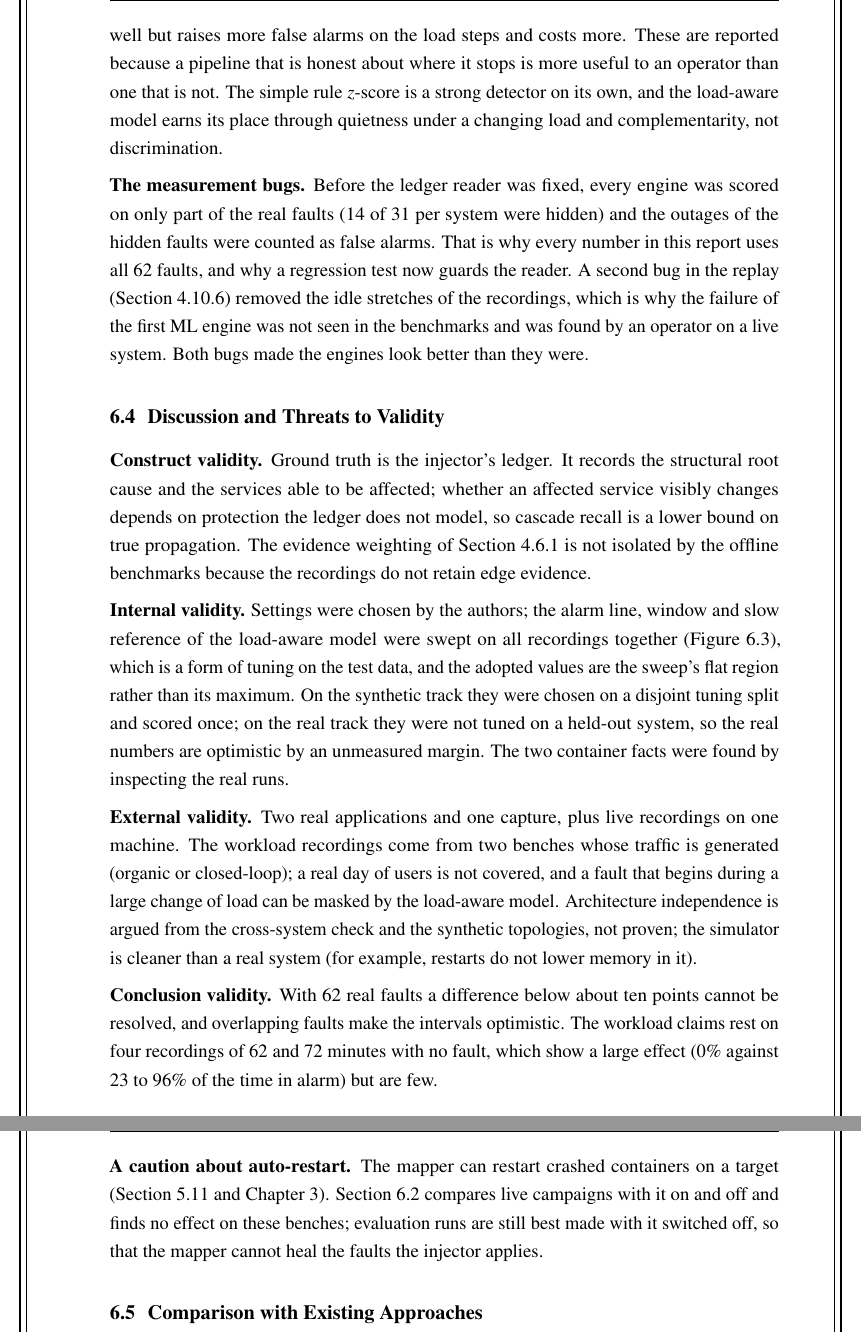
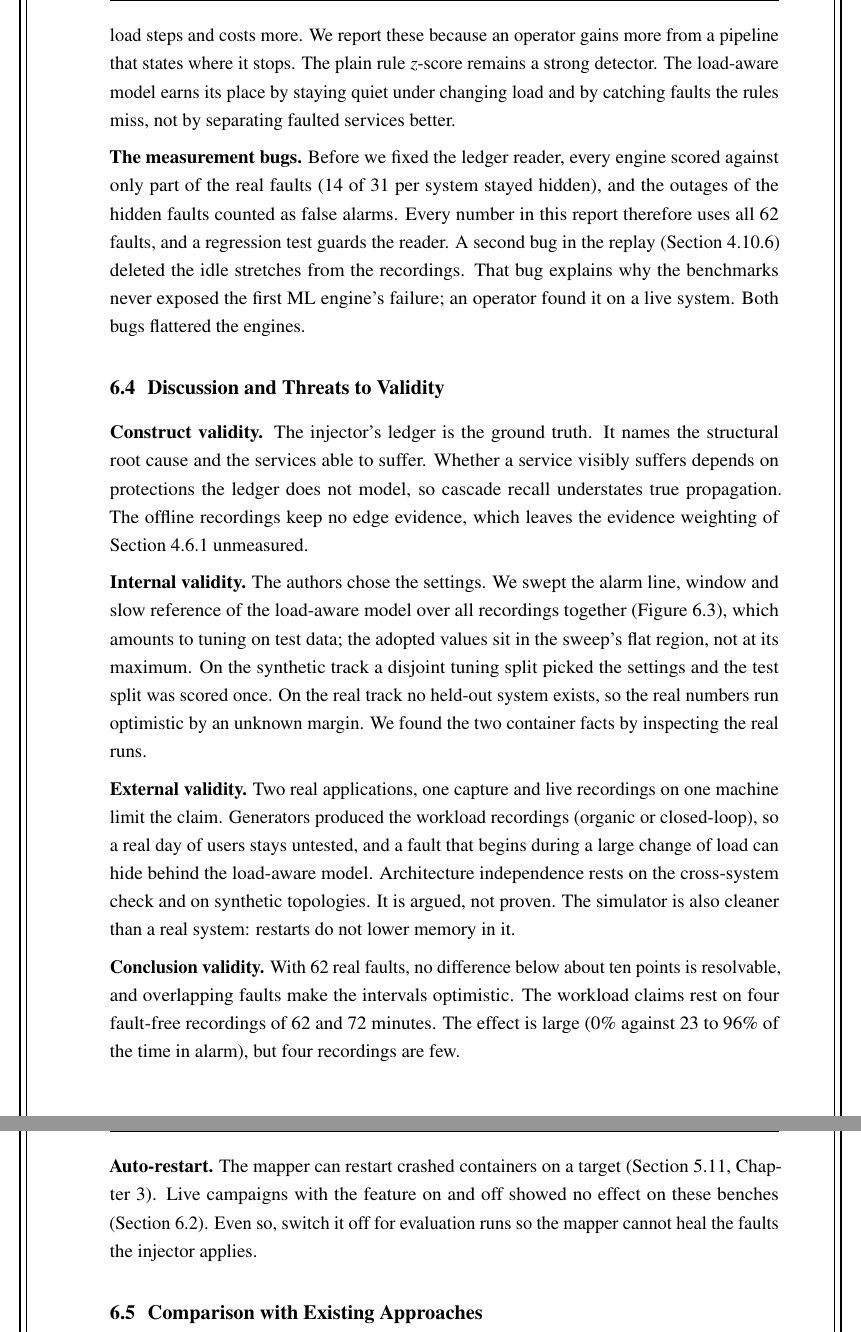
Before and after one commit to Royson-salis-18/microservice-mapper, a LaTeX thesis (report/main.tex, which reads report/chapters/ch6_results.tex): two parts of pages 86 and 87 of 98, joined at a grey line, cut at the place of the change. Compiled offline with pdfLaTeX.

Commit message:
Report: Analysis and Discussion rewritten in active voice with sharper critical framing

```diff
--- a/report/chapters/ch6_results.tex
+++ b/report/chapters/ch6_results.tex
@@ -397,18 +397,18 @@ payments & 301 & 301\\
 
-\textbf{What did not work.} Several claims that were expected to hold did not. The corrected ML engine is not more accurate than the first one on injected faults, and hybrid over rules, which was significant in the first version ($+9.7$ points, $p = 0.032$), is not with the corrected engine ($+8.1$, $p = 0.117$): the improvement is in robustness, not in the benchmark. The random walk is not statistically better than ranking by anomaly alone on these benchmarks. Learned directions do not beat the name rule when names exist. Onset-precedence re-ranking was neutral. The subspace residual, the principled multivariate alternative, discriminates as well but raises more false alarms on the load steps and costs more. These are reported because a pipeline that is honest about where it stops is more useful to an operator than one that is not. The simple rule $z$-score is a strong detector on its own, and the load-aware model earns its place through quietness under a changing load and complementarity, not discrimination.
+\textbf{What did not work.} Several expected gains never appeared. The corrected engine is no more accurate than the first on injected faults. Hybrid over rules was significant in the first version ($+9.7$ points, $p = 0.032$) and is not now ($+8.1$, $p = 0.117$), so the improvement sits in robustness, not in the benchmark score. The random walk does not beat ranking by anomaly alone, learned directions do not beat the name rule when names exist, and onset-precedence re-ranking changed nothing. The subspace residual, the principled multivariate alternative, discriminates as well as the adopted model but raises more false alarms on the load steps and costs more. We report these because an operator gains more from a pipeline that states where it stops. The plain rule $z$-score remains a strong detector. The load-aware model earns its place by staying quiet under changing load and by catching faults the rules miss, not by separating faulted services better.
 
-\textbf{The measurement bugs.} Before the ledger reader was fixed, every engine was scored on only part of the real faults (14 of 31 per system were hidden) and the outages of the hidden faults were counted as false alarms. That is why every number in this report uses all 62 faults, and why a regression test now guards the reader. A second bug in the replay (Section~\ref{sec:bug2}) removed the idle stretches of the recordings, which is why the failure of the first ML engine was not seen in the benchmarks and was found by an operator on a live system. Both bugs made the engines look better than they were.
+\textbf{The measurement bugs.} Before we fixed the ledger reader, every engine scored against only part of the real faults (14 of 31 per system stayed hidden), and the outages of the hidden faults counted as false alarms. Every number in this report therefore uses all 62 faults, and a regression test guards the reader. A second bug in the replay (Section~\ref{sec:bug2}) deleted the idle stretches from the recordings. That bug explains why the benchmarks never exposed the first ML engine's failure; an operator found it on a live system. Both bugs flattered the engines.
 
 \section{Discussion and Threats to Validity}
-\textbf{Construct validity.} Ground truth is the injector's ledger. It records the structural root cause and the services able to be affected; whether an affected service visibly changes depends on protection the ledger does not model, so cascade recall is a lower bound on true propagation. The evidence weighting of Section~\ref{sec:graph} is not isolated by the offline benchmarks because the recordings do not retain edge evidence.
+\textbf{Construct validity.} The injector's ledger is the ground truth. It names the structural root cause and the services able to suffer. Whether a service visibly suffers depends on protections the ledger does not model, so cascade recall understates true propagation. The offline recordings keep no edge evidence, which leaves the evidence weighting of Section~\ref{sec:graph} unmeasured.
 
-\textbf{Internal validity.} Settings were chosen by the authors; the alarm line, window and slow reference of the load-aware model were swept on all recordings together (Figure~\ref{fig:zline}), which is a form of tuning on the test data, and the adopted values are the sweep's flat region rather than its maximum. On the synthetic track they were chosen on a disjoint tuning split and scored once; on the real track they were not tuned on a held-out system, so the real numbers are optimistic by an unmeasured margin. The two container facts were found by inspecting the real runs.
+\textbf{Internal validity.} The authors chose the settings. We swept the alarm line, window and slow reference of the load-aware model over all recordings together (Figure~\ref{fig:zline}), which amounts to tuning on test data; the adopted values sit in the sweep's flat region, not at its maximum. On the synthetic track a disjoint tuning split picked the settings and the test split was scored once. On the real track no held-out system exists, so the real numbers run optimistic by an unknown margin. We found the two container facts by inspecting the real runs.
 
-\textbf{External validity.} Two real applications and one capture, plus live recordings on one machine. The workload recordings come from two benches whose traffic is generated (organic or closed-loop); a real day of users is not covered, and a fault that begins during a large change of load can be masked by the load-aware model. Architecture independence is argued from the cross-system check and the synthetic topologies, not proven; the simulator is cleaner than a real system (for example, restarts do not lower memory in it).
+\textbf{External validity.} Two real applications, one capture and live recordings on one machine limit the claim. Generators produced the workload recordings (organic or closed-loop), so a real day of users stays untested, and a fault that begins during a large change of load can hide behind the load-aware model. Architecture independence rests on the cross-system check and on synthetic topologies. It is argued, not proven. The simulator is also cleaner than a real system: restarts do not lower memory in it.
 
-\textbf{Conclusion validity.} With 62 real faults a difference below about ten points cannot be resolved, and overlapping faults make the intervals optimistic. The workload claims rest on four recordings of 62 and 72 minutes with no fault, which show a large effect (0\% against 23 to 96\% of the time in alarm) but are few.
+\textbf{Conclusion validity.} With 62 real faults, no difference below about ten points is resolvable, and overlapping faults make the intervals optimistic. The workload claims rest on four fault-free recordings of 62 and 72 minutes. The effect is large (0\% against 23 to 96\% of the time in alarm), but four recordings are few.
 
-\textbf{A caution about auto-restart.} The mapper can restart crashed containers on a target (Section~\ref{sec:tools} and Chapter~\ref{ch:system}). Section~\ref{sec:live} compares live campaigns with it on and off and finds no effect on these benches; evaluation runs are still best made with it switched off, so that the mapper cannot heal the faults the injector applies.
+\textbf{Auto-restart.} The mapper can restart crashed containers on a target (Section~\ref{sec:tools}, Chapter~\ref{ch:system}). Live campaigns with the feature on and off showed no effect on these benches (Section~\ref{sec:live}). Even so, switch it off for evaluation runs so the mapper cannot heal the faults the injector applies.
 
 \section{Comparison with Existing Approaches}
 The published methods in Table~\ref{tab:litreview} were not re-implemented on our recordings, so there is no head-to-head accuracy table against them. What is compared head to head are the baselines that those methods build on: the rule layer, ranking by anomaly alone (the severity ranking), the walk, and the ML engine in its two versions. Table~\ref{tab:vsexisting} sets the measured results beside the qualitative properties of Chapter~\ref{ch:lit}.
```
Also changed, not shown: report/chapters/ch6_results.tex (2 more changed lines), 1 other file.
